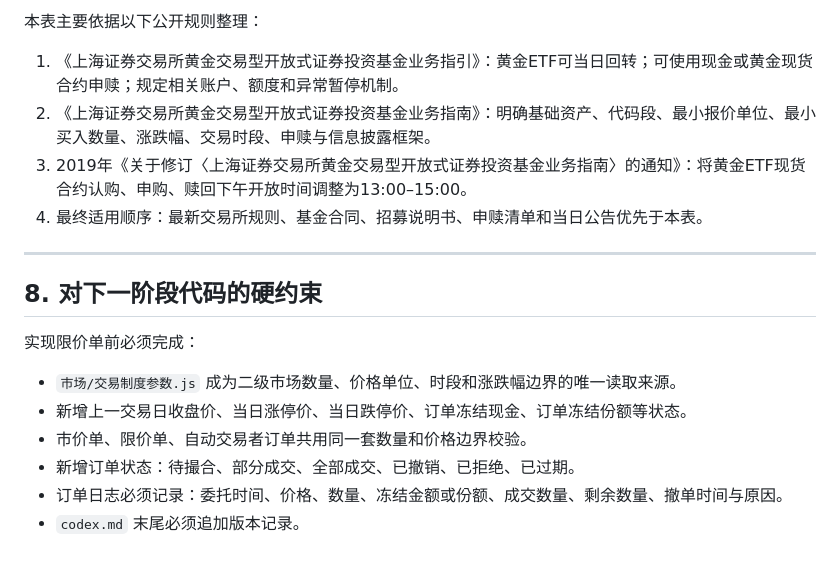
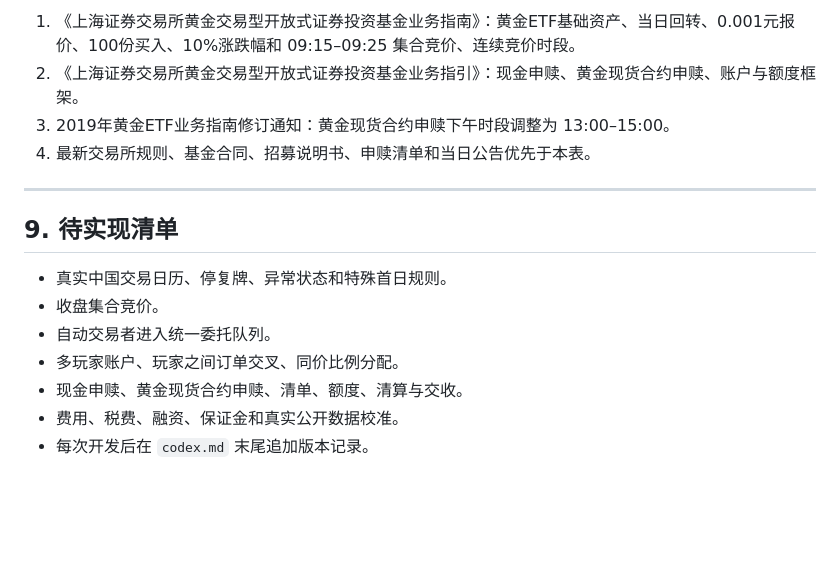
Before and after one commit to dagasolo138-lgtm/hhh, a Markdown page: 交易制度参数表.md, the part around one of its changes. Rendered like a GitHub page; blank space fills up the shorter version.

```diff
--- a/交易制度参数表.md
+++ b/交易制度参数表.md
@@ -156,20 +157,17 @@
 
-本表主要依据以下公开规则整理：
-
-1. 《上海证券交易所黄金交易型开放式证券投资基金业务指引》：黄金ETF可当日回转；可使用现金或黄金现货合约申赎；规定相关账户、额度和异常暂停机制。
-2. 《上海证券交易所黄金交易型开放式证券投资基金业务指南》：明确基础资产、代码段、最小报价单位、最小买入数量、涨跌幅、交易时段、申赎与信息披露框架。
-3. 2019年《关于修订〈上海证券交易所黄金交易型开放式证券投资基金业务指南〉的通知》：将黄金ETF现货合约认购、申购、赎回下午开放时间调整为13:00–15:00。
-4. 最终适用顺序：最新交易所规则、基金合同、招募说明书、申赎清单和当日公告优先于本表。
+1. 《上海证券交易所黄金交易型开放式证券投资基金业务指南》：黄金ETF基础资产、当日回转、0.001元报价、100份买入、10%涨跌幅和 09:15–09:25 集合竞价、连续竞价时段。
+2. 《上海证券交易所黄金交易型开放式证券投资基金业务指引》：现金申赎、黄金现货合约申赎、账户与额度框架。
+3. 2019年黄金ETF业务指南修订通知：黄金现货合约申赎下午时段调整为 13:00–15:00。
+4. 最新交易所规则、基金合同、招募说明书、申赎清单和当日公告优先于本表。
 
 ---
 
-## 8. 对下一阶段代码的硬约束
+## 9. 待实现清单
 
-实现限价单前必须完成：
-
-- `市场/交易制度参数.js` 成为二级市场数量、价格单位、时段和涨跌幅边界的唯一读取来源。
-- 新增上一交易日收盘价、当日涨停价、当日跌停价、订单冻结现金、订单冻结份额等状态。
-- 市价单、限价单、自动交易者订单共用同一套数量和价格边界校验。
-- 新增订单状态：待撮合、部分成交、全部成交、已撤销、已拒绝、已过期。
-- 订单日志必须记录：委托时间、价格、数量、冻结金额或份额、成交数量、剩余数量、撤单时间与原因。
-- `codex.md` 末尾必须追加版本记录。
+- 真实中国交易日历、停复牌、异常状态和特殊首日规则。
+- 收盘集合竞价。
+- 自动交易者进入统一委托队列。
+- 多玩家账户、玩家之间订单交叉、同价比例分配。
+- 现金申赎、黄金现货合约申赎、清单、额度、清算与交收。
+- 费用、税费、融资、保证金和真实公开数据校准。
+- 每次开发后在 `codex.md` 末尾追加版本记录。
```
Also changed, not shown: other parts of 交易制度参数表.md (+94 -93 lines).
